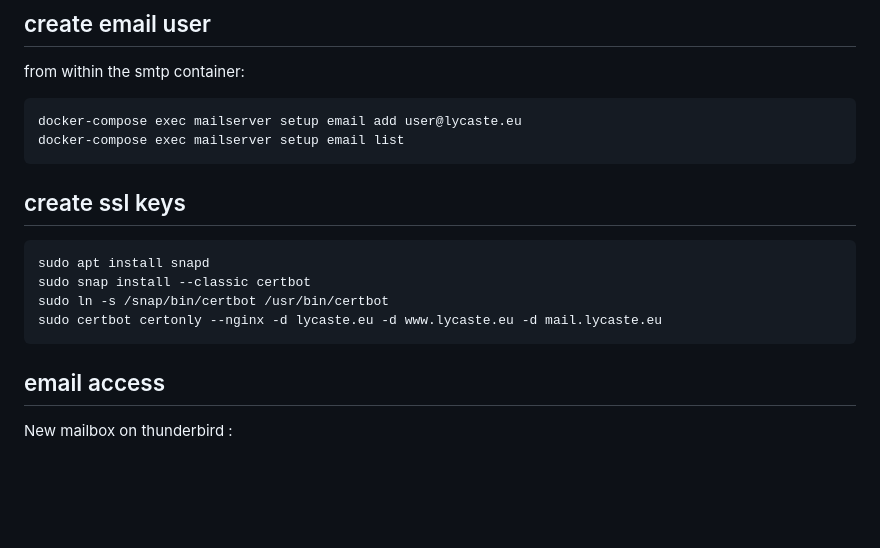
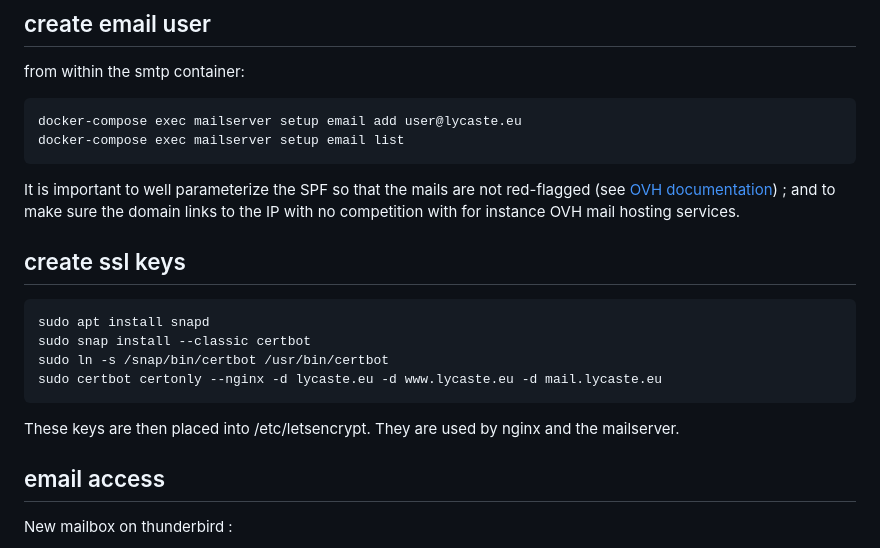
Before and after one commit to Almarch/lycaste, a Markdown page: README.md, the part around the change. Drawn GitHub-style; blank space fills up the shorter version.

Commit message:
spf info

````diff
--- a/README.md
+++ b/README.md
@@ -133,6 +133,8 @@ docker-compose exec mailserver setup email add user@lycaste.eu
 docker-compose exec mailserver setup email list
 ```
 
+It is important to well parameterize the SPF so that the mails are not red-flagged (see [OVH documentation](https://help.ovhcloud.com/csm/fr-dns-spf-record?id=kb_article_view&sysparm_article=KB0051712)) ; and to make sure the domain links to the IP with no competition with for instance OVH mail hosting services.
+
 ## create ssl keys
 
 ```sh
@@ -141,6 +143,8 @@ sudo snap install --classic certbot
 sudo ln -s /snap/bin/certbot /usr/bin/certbot
 sudo certbot certonly --nginx -d lycaste.eu -d www.lycaste.eu -d mail.lycaste.eu
 ```
+
+These keys are then placed into /etc/letsencrypt. They are used by nginx and the mailserver.
 
 ## email access
 
````
